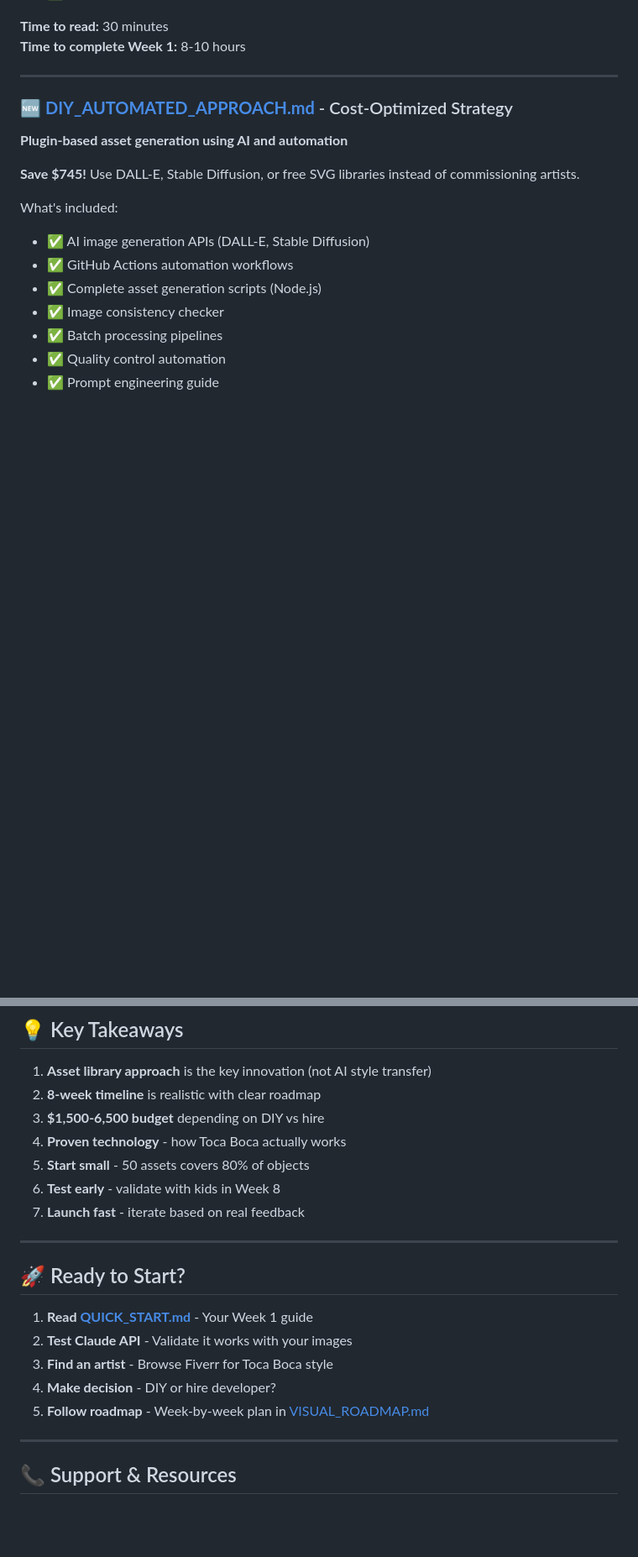
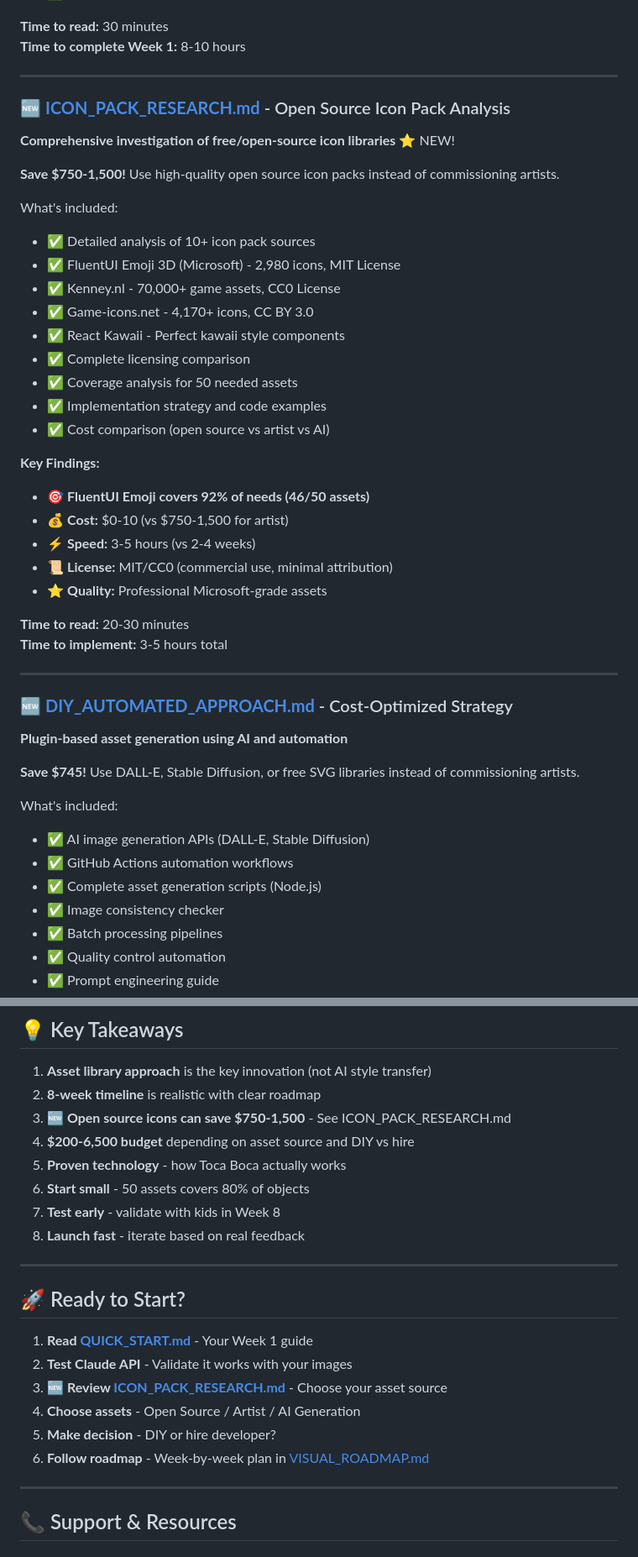
Before and after one commit to SlySlayer32/Kidsmessyroom, a Markdown page: PROJECT_SUMMARY.md, 2 parts joined by grey strips. Shown at 84% size. Rendered like a GitHub page; blank space fills up the shorter version.

Commit message:
Update PROJECT_SUMMARY.md with open source icon pack references
Co-authored-by: SlySlayer32 <175033996+SlySlayer32@users.noreply.github.com>

```diff
--- a/PROJECT_SUMMARY.md
+++ b/PROJECT_SUMMARY.md
@@ -31,6 +31,34 @@ What you'll learn:
 
 **Time to read:** 30 minutes
 **Time to complete Week 1:** 8-10 hours
+
+---
+
+### 🆕 **[ICON_PACK_RESEARCH.md](./ICON_PACK_RESEARCH.md)** - Open Source Icon Pack Analysis
+**Comprehensive investigation of free/open-source icon libraries** ⭐ NEW!
+
+**Save $750-1,500!** Use high-quality open source icon packs instead of commissioning artists.
+
+What's included:
+- ✅ Detailed analysis of 10+ icon pack sources
+- ✅ FluentUI Emoji 3D (Microsoft) - 2,980 icons, MIT License
+- ✅ Kenney.nl - 70,000+ game assets, CC0 License
+- ✅ Game-icons.net - 4,170+ icons, CC BY 3.0
+- ✅ React Kawaii - Perfect kawaii style components
+- ✅ Complete licensing comparison
+- ✅ Coverage analysis for 50 needed assets
+- ✅ Implementation strategy and code examples
+- ✅ Cost comparison (open source vs artist vs AI)
+
+**Key Findings:**
+- 🎯 **FluentUI Emoji covers 92% of needs (46/50 assets)**
+- 💰 **Cost:** $0-10 (vs $750-1,500 for artist)
+- ⚡ **Speed:** 3-5 hours (vs 2-4 weeks)
+- 📜 **License:** MIT/CC0 (commercial use, minimal attribution)
+- ⭐ **Quality:** Professional Microsoft-grade assets
+
+**Time to read:** 20-30 minutes
+**Time to implement:** 3-5 hours total
 
 ---
 
@@ -587,11 +654,12 @@ By the end of this project, you will have:
 
 1. **Asset library approach** is the key innovation (not AI style transfer)
 2. **8-week timeline** is realistic with clear roadmap
-3. **$1,500-6,500 budget** depending on DIY vs hire
-4. **Proven technology** - how Toca Boca actually works
-5. **Start small** - 50 assets covers 80% of objects
-6. **Test early** - validate with kids in Week 8
-7. **Launch fast** - iterate based on real feedback
+3. **🆕 Open source icons can save $750-1,500** - See ICON_PACK_RESEARCH.md
+4. **$200-6,500 budget** depending on asset source and DIY vs hire
+5. **Proven technology** - how Toca Boca actually works
+6. **Start small** - 50 assets covers 80% of objects
+7. **Test early** - validate with kids in Week 8
+8. **Launch fast** - iterate based on real feedback
 
 ---
 
@@ -599,9 +667,10 @@ By the end of this project, you will have:
 
 1. **Read [QUICK_START.md](./QUICK_START.md)** - Your Week 1 guide
 2. **Test Claude API** - Validate it works with your images
-3. **Find an artist** - Browse Fiverr for Toca Boca style
-4. **Make decision** - DIY or hire developer?
-5. **Follow roadmap** - Week-by-week plan in [VISUAL_ROADMAP.md](./VISUAL_ROADMAP.md)
+3. **🆕 Review [ICON_PACK_RESEARCH.md](./ICON_PACK_RESEARCH.md)** - Choose your asset source
+4. **Choose assets** - Open Source / Artist / AI Generation
+5. **Make decision** - DIY or hire developer?
+6. **Follow roadmap** - Week-by-week plan in [VISUAL_ROADMAP.md](./VISUAL_ROADMAP.md)
 
 ---
 
```
Also changed, not shown: other parts of PROJECT_SUMMARY.md (+45 -6 lines).
